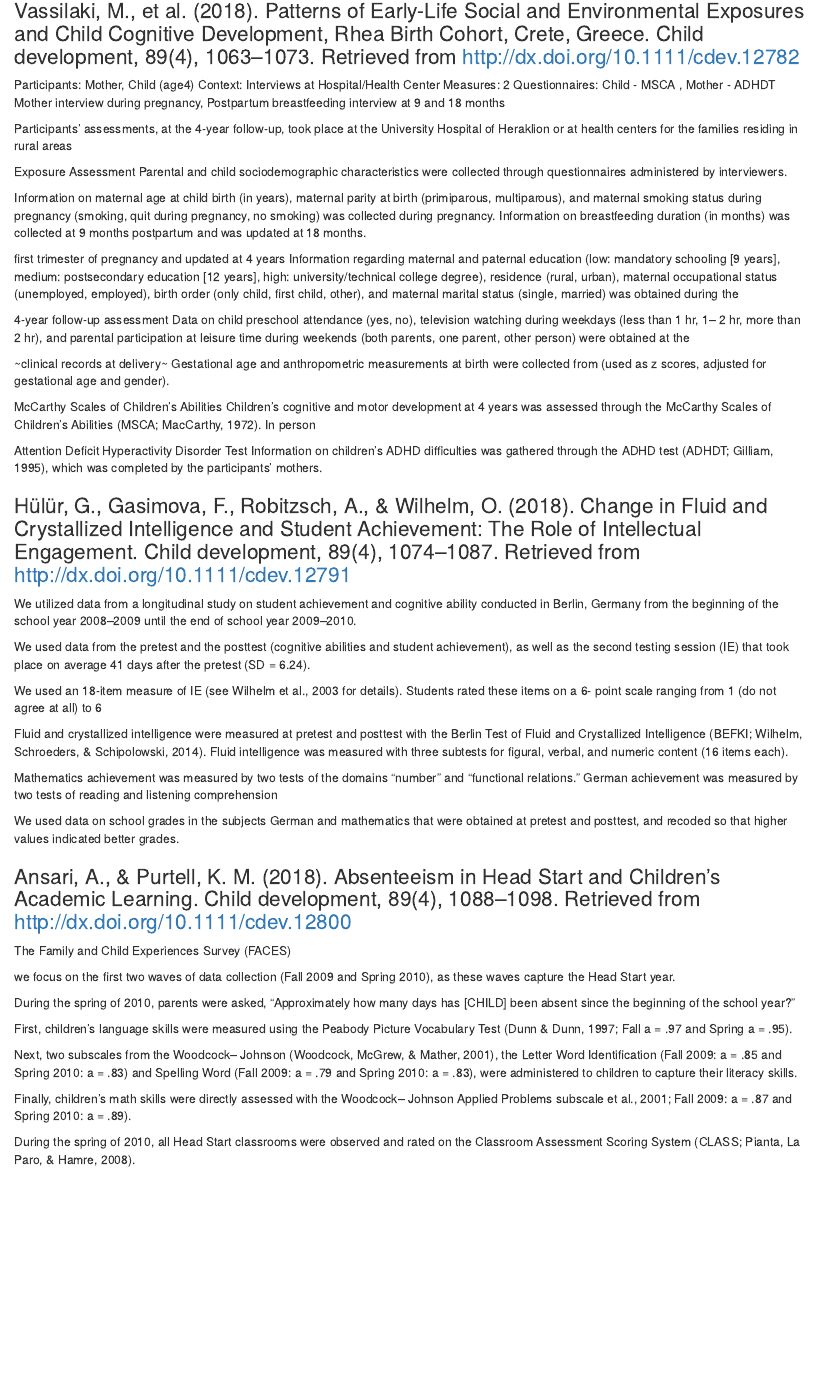
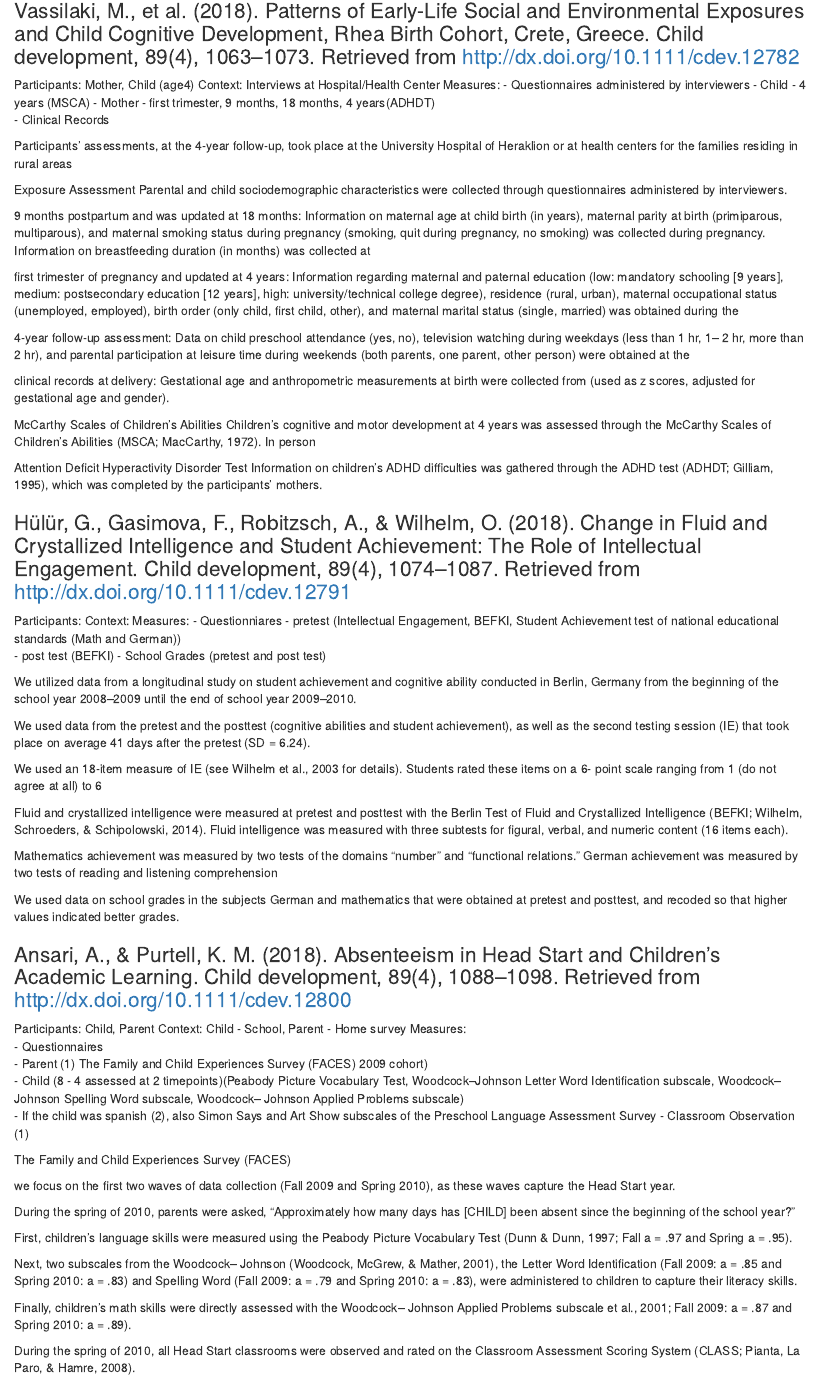
Before and after one commit to gilmore-lab/dev-psych-behavior, an R Markdown document (data/child_development.Rmd): the page in a window 1100 px wide, from 280 px down. Rendered offline with R 4.5, knitr and Pandoc, with nearby package versions.

Commit message:
add more tags

```diff
--- a/data/child_development.Rmd
+++ b/data/child_development.Rmd
@@ -19,7 +19,11 @@ knitr::opts_chunk$set(echo = TRUE)
 
 Participants: Mother, Child (age4)
 Context: Interviews at Hospital/Health Center
-Measures: 2 Questionnaires: Child - MSCA , Mother - ADHDT Mother interview during pregnancy, Postpartum breastfeeding interview at 9 and 18 months
+Measures:
+- Questionnaires administered by interviewers
+ - Child - 4 years (MSCA)
+ - Mother - first trimester, 9 months, 18 months, 4 years(ADHDT)
+- Clinical Records
 
 Participants’ assessments,
 at the 4-year follow-up, took place at the
@@ -32,16 +36,16 @@ Parental and child sociodemographic characteristics
 were collected through questionnaires administered
 by interviewers.
 
+9 months postpartum and was updated at 18 months:
 Information on maternal age at child birth (in
 years), maternal parity at birth (primiparous, multiparous),
 and maternal smoking status during pregnancy
 (smoking, quit during pregnancy, no
 smoking) was collected during pregnancy. Information
 on breastfeeding duration (in months) was
-collected at 9 months postpartum and was updated
-at 18 months.
+collected at
 
-first trimester of pregnancy and updated at 4 years
+first trimester of pregnancy and updated at 4 years:
 Information regarding maternal and
 paternal education (low: mandatory schooling
 [9 years], medium: postsecondary education
@@ -58,7 +62,7 @@ watching during weekdays (less than 1 hr, 1–
 leisure time during weekends (both parents, one
 parent, other person) were obtained at the
 
-~clinical records at delivery~
+clinical records at delivery:
 Gestational age and anthropometric
 measurements at birth were collected from
  (used as z scores,
@@ -76,6 +80,14 @@ gathered through the ADHD test (ADHDT; Gilliam,
 mothers.
 
 ### Hülür, G., Gasimova, F., Robitzsch, A., & Wilhelm, O. (2018). Change in Fluid and Crystallized Intelligence and Student Achievement: The Role of Intellectual Engagement. Child development, 89(4), 1074–1087. Retrieved from http://dx.doi.org/10.1111/cdev.12791
+
+Participants:
+Context:
+Measures:
+- Questionniares
+  - pretest (Intellectual Engagement, BEFKI, Student Achievement test of national educational standards (Math and German))
+  - post test (BEFKI)
+- School Grades (pretest and post test)
 
 We utilized data from a longitudinal study on student
 achievement and cognitive ability conducted
@@ -113,6 +125,16 @@ obtained at pretest and posttest, and recoded so
 that higher values indicated better grades.
 
 ### Ansari, A., & Purtell, K. M. (2018). Absenteeism in Head Start and Children’s Academic Learning. Child development, 89(4), 1088–1098. Retrieved from http://dx.doi.org/10.1111/cdev.12800
+
+Participants: Child, Parent
+Context:  Child - School, Parent - Home survey
+Measures:
+- Questionnaires
+  - Parent (1) The Family and Child Experiences Survey (FACES) 2009 cohort)
+  - Child (8 - 4 assessed at 2 timepoints)(Peabody Picture Vocabulary Test, Woodcock–Johnson Letter Word Identification subscale, Woodcock–Johnson Spelling Word subscale, Woodcock– Johnson Applied Problems subscale)
+   - If the child was spanish (2), also Simon Says and Art Show subscales of the Preschool Language Assessment Survey
+- Classroom Observation (1)
+
 
 The Family and Child Experiences Survey (FACES)
 
```
Also changed, not shown: data/child_development.Rmd (2 more changed lines).
